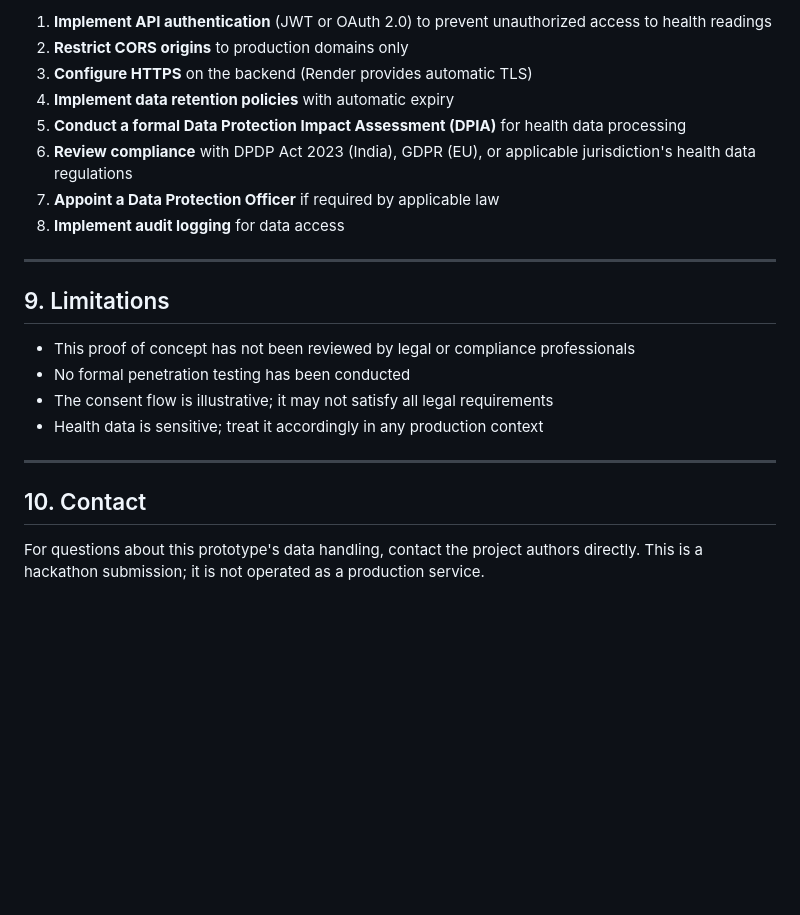
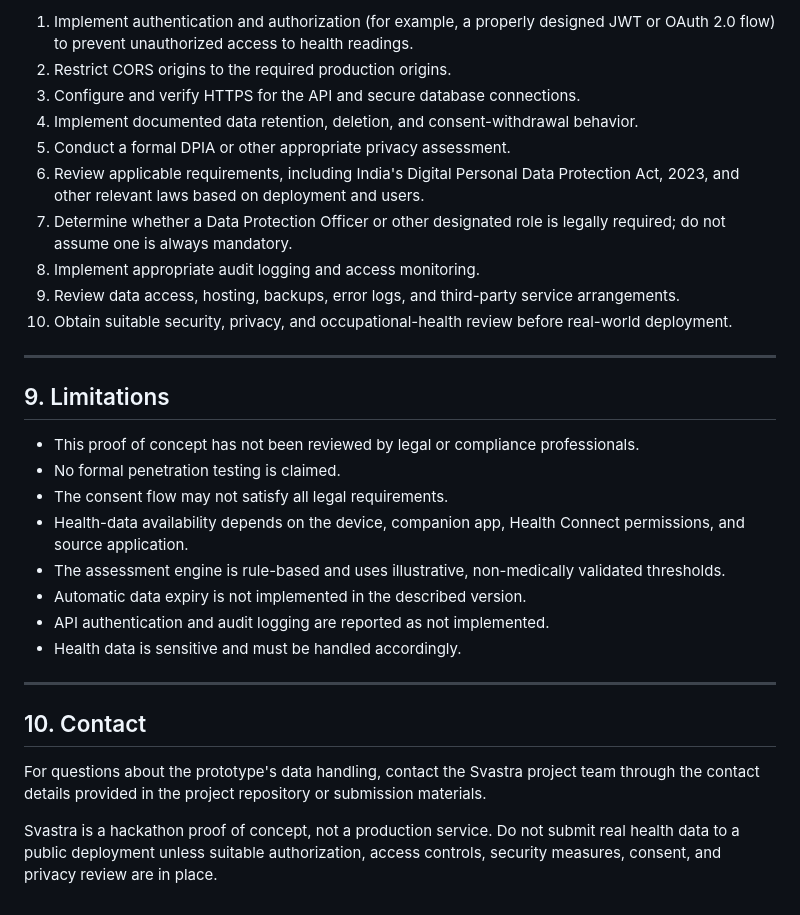
Before and after one commit to Shrutiii8/Svastra, a Markdown page: docs/PRIVACY.md, the part around one of its changes. Drawn GitHub-style; blank space fills up the shorter version.

```diff
--- a/docs/PRIVACY.md
+++ b/docs/PRIVACY.md
@@ -96,24 +111,32 @@ Before deploying HeatGuard Twin with multiple real users:
 
-1. **Implement API authentication** (JWT or OAuth 2.0) to prevent unauthorized access to health readings
-2. **Restrict CORS origins** to production domains only
-3. **Configure HTTPS** on the backend (Render provides automatic TLS)
-4. **Implement data retention policies** with automatic expiry
-5. **Conduct a formal Data Protection Impact Assessment (DPIA)** for health data processing
-6. **Review compliance** with DPDP Act 2023 (India), GDPR (EU), or applicable jurisdiction's health data regulations
-7. **Appoint a Data Protection Officer** if required by applicable law
-8. **Implement audit logging** for data access
+1. Implement authentication and authorization (for example, a properly designed JWT or OAuth 2.0 flow) to prevent unauthorized access to health readings.
+2. Restrict CORS origins to the required production origins.
+3. Configure and verify HTTPS for the API and secure database connections.
+4. Implement documented data retention, deletion, and consent-withdrawal behavior.
+5. Conduct a formal DPIA or other appropriate privacy assessment.
+6. Review applicable requirements, including India's Digital Personal Data Protection Act, 2023, and other relevant laws based on deployment and users.
+7. Determine whether a Data Protection Officer or other designated role is legally required; do not assume one is always mandatory.
+8. Implement appropriate audit logging and access monitoring.
+9. Review data access, hosting, backups, error logs, and third-party service arrangements.
+10. Obtain suitable security, privacy, and occupational-health review before real-world deployment.
 
 ---
 
 ## 9. Limitations
 
-- This proof of concept has not been reviewed by legal or compliance professionals
-- No formal penetration testing has been conducted
-- The consent flow is illustrative; it may not satisfy all legal requirements
-- Health data is sensitive; treat it accordingly in any production context
+- This proof of concept has not been reviewed by legal or compliance professionals.
+- No formal penetration testing is claimed.
+- The consent flow may not satisfy all legal requirements.
+- Health-data availability depends on the device, companion app, Health Connect permissions, and source application.
+- The assessment engine is rule-based and uses illustrative, non-medically validated thresholds.
+- Automatic data expiry is not implemented in the described version.
+- API authentication and audit logging are reported as not implemented.
+- Health data is sensitive and must be handled accordingly.
 
 ---
 
 ## 10. Contact
 
-For questions about this prototype's data handling, contact the project authors directly. This is a hackathon submission; it is not operated as a production service.
+For questions about the prototype's data handling, contact the Svastra project team through the contact details provided in the project repository or submission materials.
+
+Svastra is a hackathon proof of concept, not a production service. Do not submit real health data to a public deployment unless suitable authorization, access controls, security measures, consent, and privacy review are in place.
```
Also changed, not shown: other parts of docs/PRIVACY.md (+67 -52 lines).
